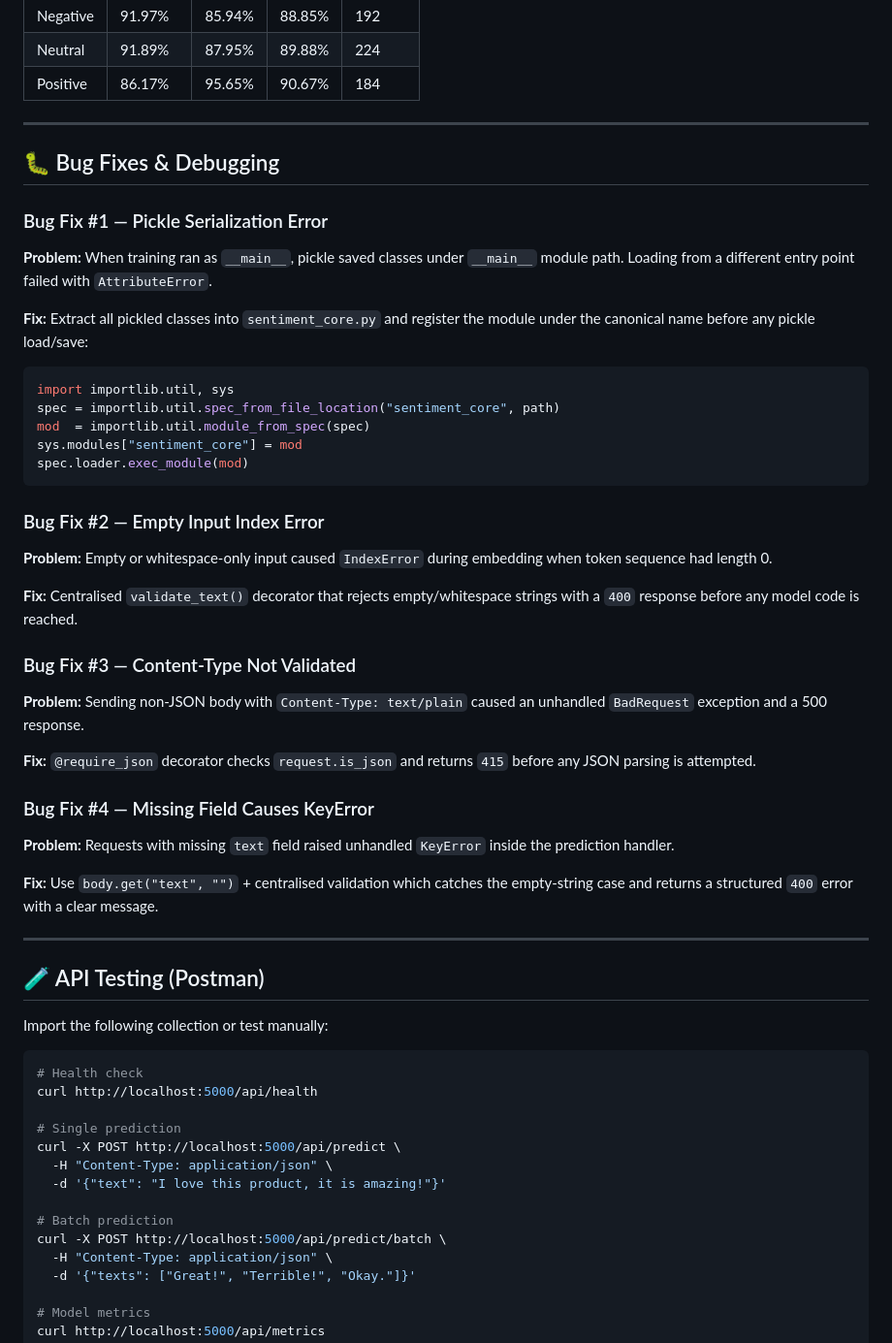
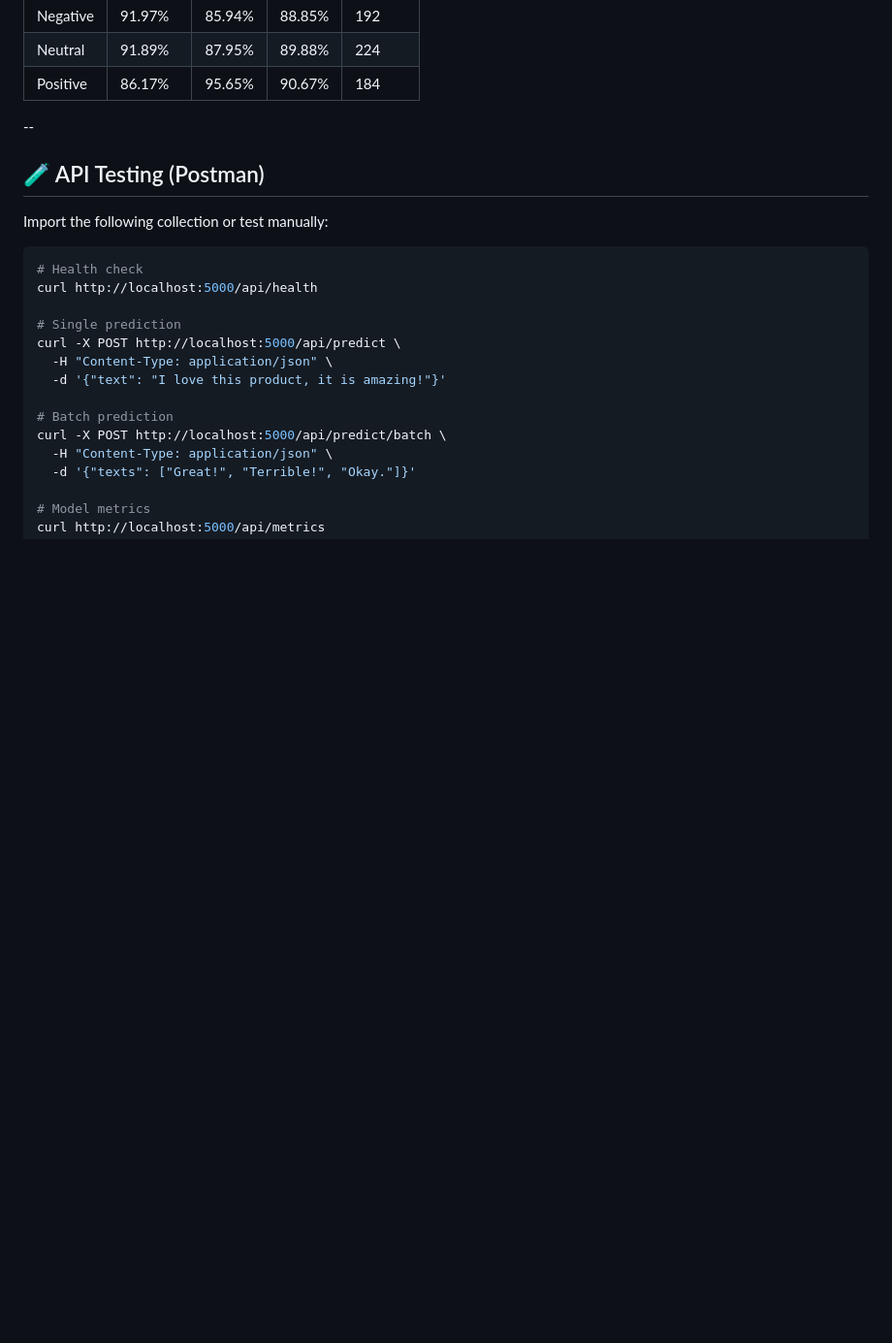
Before and after one commit to esha-05/sentiment-analysis, a Markdown page: docs/README.md, the part around one of its changes. Shown at 97% size. GitHub-like rendering; blank space fills up the shorter version.

Commit message:
Update README by removing sections
Removed project structure and bug fixes sections from README.

````diff
--- a/docs/README.md
+++ b/docs/README.md
@@ -209,47 +174,7 @@ Output Dense(3, Softmax)
 | Negative | 91.97%    | 85.94% | 88.85%| 192     |
 | Neutral  | 91.89%    | 87.95% | 89.88%| 224     |
 | Positive | 86.17%    | 95.65% | 90.67%| 184     |
-
----
-
-## 🐛 Bug Fixes & Debugging
-
-### Bug Fix #1 — Pickle Serialization Error
-**Problem:** When training ran as `__main__`, pickle saved classes under `__main__`
-module path. Loading from a different entry point failed with `AttributeError`.
-
-**Fix:** Extract all pickled classes into `sentiment_core.py` and register the
-module under the canonical name before any pickle load/save:
-```python
-import importlib.util, sys
-spec = importlib.util.spec_from_file_location("sentiment_core", path)
-mod  = importlib.util.module_from_spec(spec)
-sys.modules["sentiment_core"] = mod
-spec.loader.exec_module(mod)
-```
-
-### Bug Fix #2 — Empty Input Index Error
-**Problem:** Empty or whitespace-only input caused `IndexError` during embedding
-when token sequence had length 0.
-
-**Fix:** Centralised `validate_text()` decorator that rejects empty/whitespace
-strings with a `400` response before any model code is reached.
-
-### Bug Fix #3 — Content-Type Not Validated
-**Problem:** Sending non-JSON body with `Content-Type: text/plain` caused an
-unhandled `BadRequest` exception and a 500 response.
-
-**Fix:** `@require_json` decorator checks `request.is_json` and returns `415`
-before any JSON parsing is attempted.
-
-### Bug Fix #4 — Missing Field Causes KeyError
-**Problem:** Requests with missing `text` field raised unhandled `KeyError`
-inside the prediction handler.
-
-**Fix:** Use `body.get("text", "")` + centralised validation which catches the
-empty-string case and returns a structured `400` error with a clear message.
-
----
+--
 
 ## 🧪 API Testing (Postman)
 
````
Also changed, not shown: other parts of docs/README.md (+0 -67 lines).
